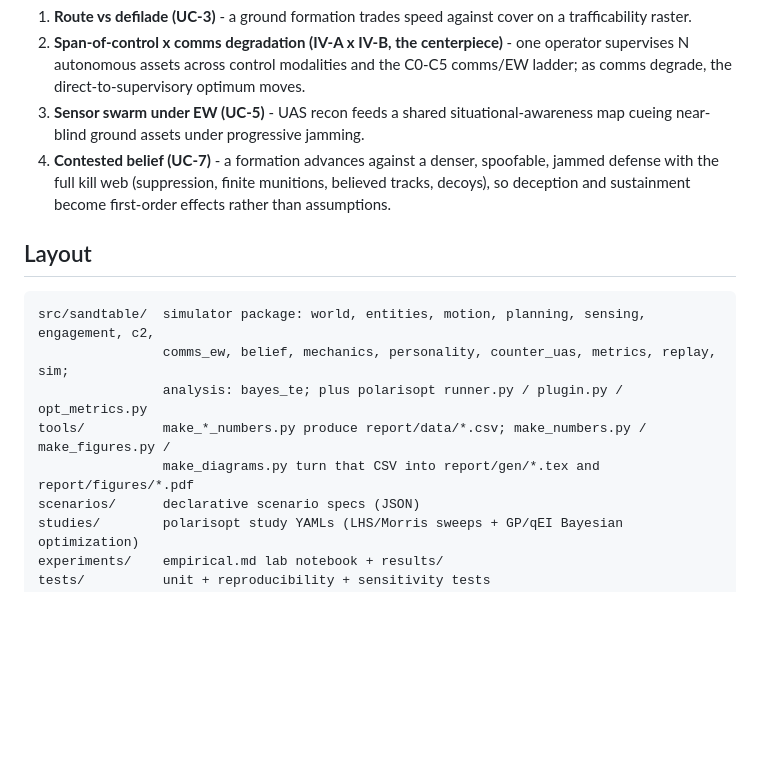
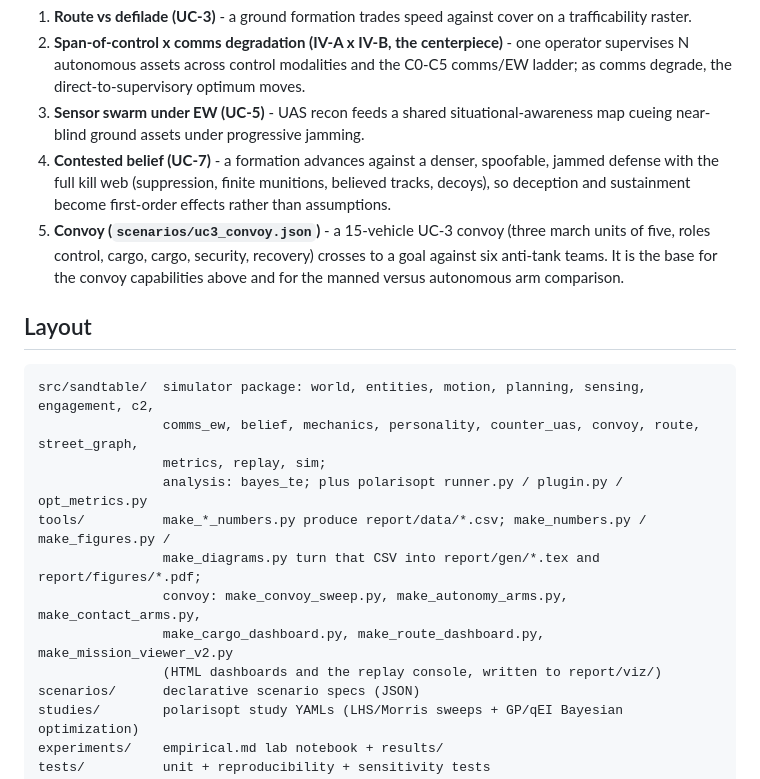
Before and after one commit to VadimSokolov/sandtable, a Markdown page: README.md, the part around one of its changes. Rendered like a GitHub page; blank space fills up the shorter version.

````diff
--- a/README.md
+++ b/README.md
@@ -161,15 +174,22 @@ the aggregate-attrition anchor (still a current benchmark in the combat-modeling
 4. **Contested belief (UC-7)** - a formation advances against a denser, spoofable, jammed defense
    with the full kill web (suppression, finite munitions, believed tracks, decoys), so deception and
    sustainment become first-order effects rather than assumptions.
+5. **Convoy (`scenarios/uc3_convoy.json`)** - a 15-vehicle UC-3 convoy (three march units of five, roles
+   control, cargo, cargo, security, recovery) crosses to a goal against six anti-tank teams. It is the
+   base for the convoy capabilities above and for the manned versus autonomous arm comparison.
 
 ## Layout
 
 ```
 src/sandtable/  simulator package: world, entities, motion, planning, sensing, engagement, c2,
-                comms_ew, belief, mechanics, personality, counter_uas, metrics, replay, sim;
+                comms_ew, belief, mechanics, personality, counter_uas, convoy, route, street_graph,
+                metrics, replay, sim;
                 analysis: bayes_te; plus polarisopt runner.py / plugin.py / opt_metrics.py
 tools/          make_*_numbers.py produce report/data/*.csv; make_numbers.py / make_figures.py /
-                make_diagrams.py turn that CSV into report/gen/*.tex and report/figures/*.pdf
+                make_diagrams.py turn that CSV into report/gen/*.tex and report/figures/*.pdf;
+                convoy: make_convoy_sweep.py, make_autonomy_arms.py, make_contact_arms.py,
+                make_cargo_dashboard.py, make_route_dashboard.py, make_mission_viewer_v2.py
+                (HTML dashboards and the replay console, written to report/viz/)
 scenarios/      declarative scenario specs (JSON)
 studies/        polarisopt study YAMLs (LHS/Morris sweeps + GP/qEI Bayesian optimization)
 experiments/    empirical.md lab notebook + results/
````
Also changed, not shown: other parts of README.md (+14 -1 lines).
